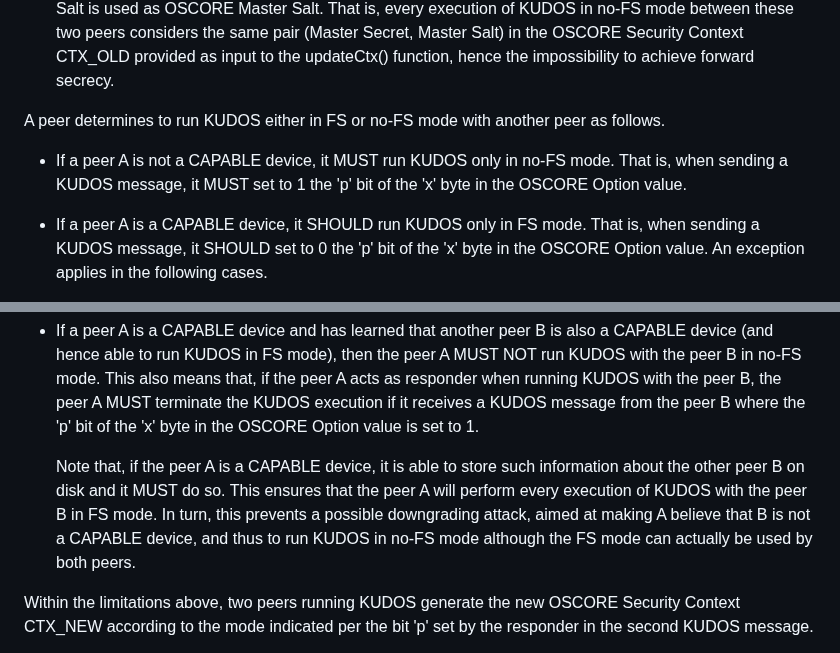
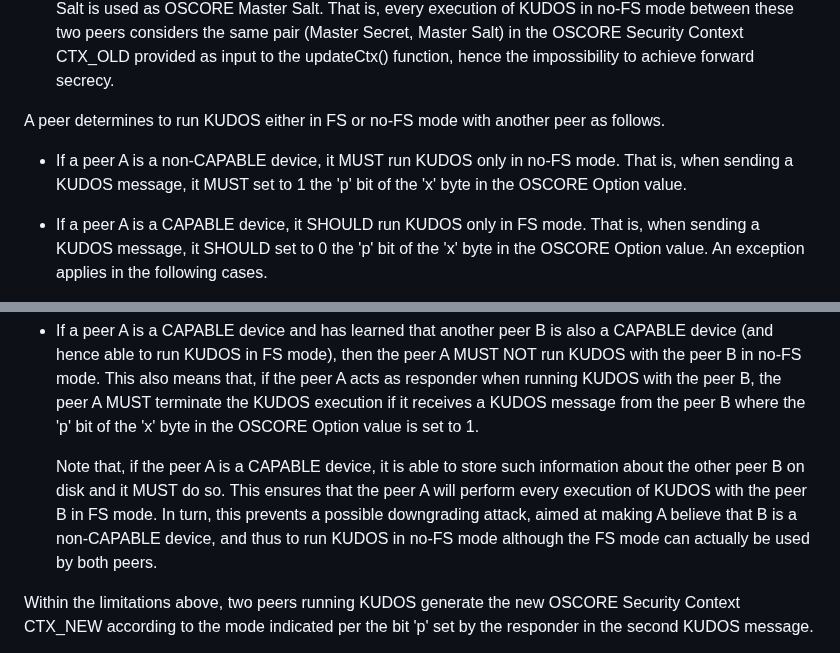
Before and after one commit to core-wg/oscore-key-update, a Markdown page: draft-ietf-core-oscore-key-update.md, 2 parts joined by grey strips. Rendered like a GitHub page.

Commit message:
Use "is a non-CAPABLE" instead of "is not a CAPABLE"

```diff
--- a/draft-ietf-core-oscore-key-update.md
+++ b/draft-ietf-core-oscore-key-update.md
@@ -748,7 +748,7 @@ During a KUDOS execution, the two peers agree on whether to perform the key upda
 
 A peer determines to run KUDOS either in FS or no-FS mode with another peer as follows.
 
-* If a peer A is not a CAPABLE device, it MUST run KUDOS only in no-FS mode. That is, when sending a KUDOS message, it MUST set to 1 the 'p' bit of the 'x' byte in the OSCORE Option value.
+* If a peer A is a non-CAPABLE device, it MUST run KUDOS only in no-FS mode. That is, when sending a KUDOS message, it MUST set to 1 the 'p' bit of the 'x' byte in the OSCORE Option value.
 
 * If a peer A is a CAPABLE device, it SHOULD run KUDOS only in FS mode. That is, when sending a KUDOS message, it SHOULD set to 0 the 'p' bit of the 'x' byte in the OSCORE Option value. An exception applies in the following cases.
 
@@ -760,7 +760,7 @@ A peer determines to run KUDOS either in FS or no-FS mode with another peer as f
 
 * If a peer A is a CAPABLE device and has learned that another peer B is also a CAPABLE device (and hence able to run KUDOS in FS mode), then the peer A MUST NOT run KUDOS with the peer B in no-FS mode. This also means that, if the peer A acts as responder when running KUDOS with the peer B, the peer A MUST terminate the KUDOS execution if it receives a KUDOS message from the peer B where the 'p' bit of the 'x' byte in the OSCORE Option value is set to 1.
 
-   Note that, if the peer A is a CAPABLE device, it is able to store such information about the other peer B on disk and it MUST do so. This ensures that the peer A will perform every execution of KUDOS with the peer B in FS mode. In turn, this prevents a possible downgrading attack, aimed at making A believe that B is not a CAPABLE device, and thus to run KUDOS in no-FS mode although the FS mode can actually be used by both peers.
+   Note that, if the peer A is a CAPABLE device, it is able to store such information about the other peer B on disk and it MUST do so. This ensures that the peer A will perform every execution of KUDOS with the peer B in FS mode. In turn, this prevents a possible downgrading attack, aimed at making A believe that B is a non-CAPABLE device, and thus to run KUDOS in no-FS mode although the FS mode can actually be used by both peers.
 
 Within the limitations above, two peers running KUDOS generate the new OSCORE Security Context CTX\_NEW according to the mode indicated per the bit 'p' set by the responder in the second KUDOS message.
 
```
